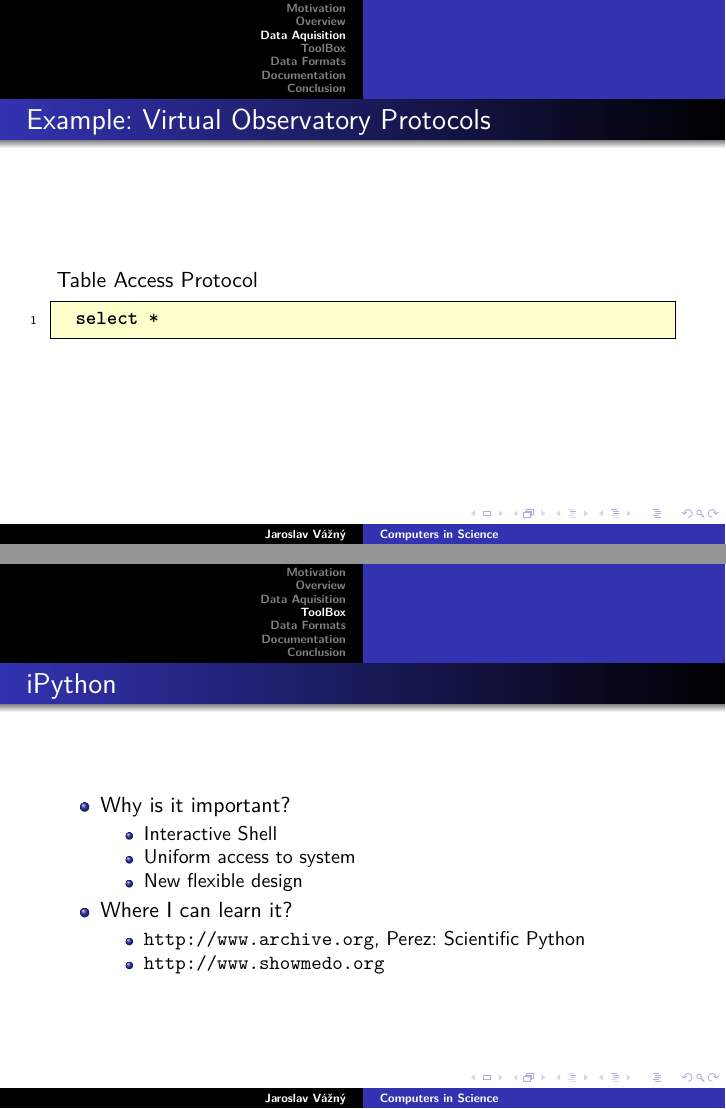
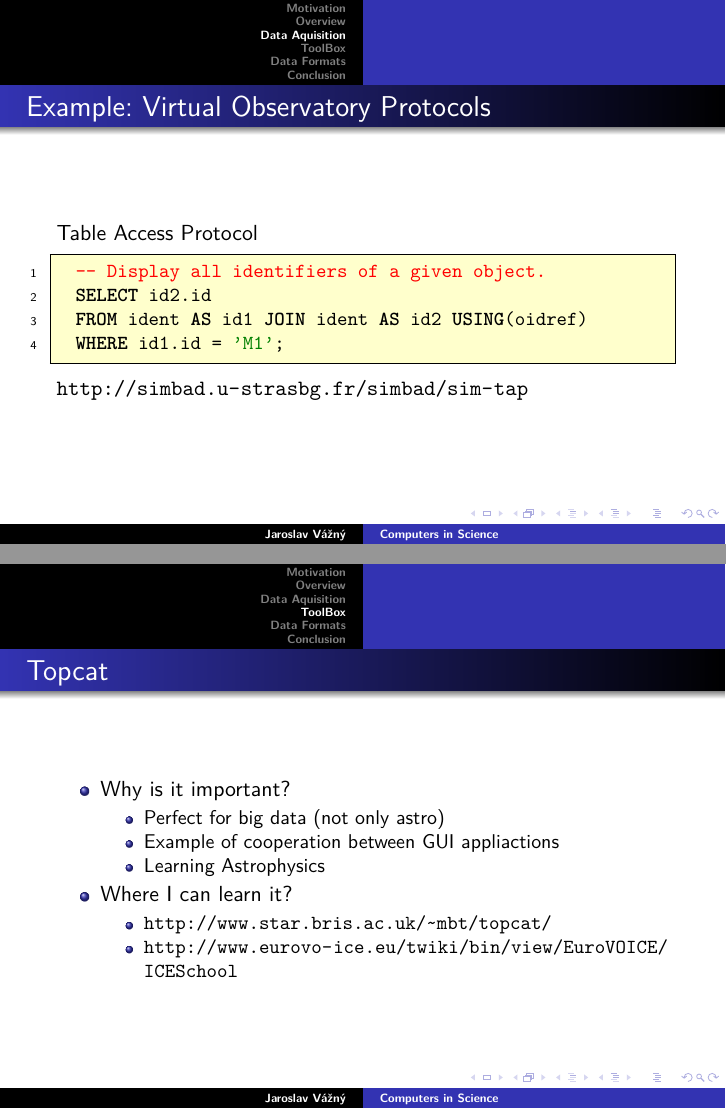
Before and after one commit to astar/softProcessing2012, LaTeX slides (presentation.tex): pages 7 and 13 of 25 before the commit and pages 8 and 14 of 22 after it, joined at a grey line. The pictures show the PDF file presentation.pdf that the author committed with the source.

Commit message:
some progress

```diff
--- a/presentation.tex
+++ b/presentation.tex
@@ -215,8 +243,13 @@ Simple Spectra Access Protocol
 
 Table Access Protocol
 \begin{lstlisting}
-  select *
+  -- Display all identifiers of a given object.
+  SELECT id2.id
+  FROM ident AS id1 JOIN ident AS id2 USING(oidref)
+  WHERE id1.id = 'M1';
 \end{lstlisting}
+
+\url{http://simbad.u-strasbg.fr/simbad/sim-tap}
 
 \end{frame}
 
@@ -299,4 +329,3 @@ Table Access Protocol
     \item{Why is it important?}
       \begin{itemize}
       \item Language of science ?
-      \item Real language (!= MATBLAB)
@@ -304,5 +336,6 @@ Table Access Protocol
       \end{itemize}
     \item{Where I can learn it?}
       \begin{itemize}
-      \item \url{http://www.archive.org}, Perez: Scientific Python,
-        Google: Python in 2 days
+      \item \url{http://pyvideo.org/}
+      \item \url{http://www.youtube.com/watch?v=B9MvjMFokLc}
+      \item \url{http://ipython.org/}
@@ -309,24 +348,23 @@ Table Access Protocol
+  \begin{frame}\frametitle{Topcat}
+  \begin{itemize}
+    \item{Why is it important?}
+      \begin{itemize}
+      \item Perfect for big data (not only astro)
+      \item Example of cooperation between GUI appliactions
+      \item Learning Astrophysics
+
+      \end{itemize}
+    \item{Where I can learn it?}
+      \begin{itemize}
+      \item \url{http://www.star.bris.ac.uk/~mbt/topcat/}
+      \item \url{http://www.eurovo-ice.eu/twiki/bin/view/EuroVOICE/ICESchool}
+
       \end{itemize}
   \end{itemize}
   \end{frame}
 
 
 
-  \begin{frame}\frametitle{iPython}
-  \begin{itemize}
-    \item{Why is it important?}
-      \begin{itemize}
-      \item Interactive Shell
-      \item Uniform access to system
-      \item New flexible design
-      \end{itemize}
-    \item{Where I can learn it?}
-      \begin{itemize}
-      \item \url{http://www.archive.org}, Perez: Scientific Python
-      \item \url{http://www.showmedo.org}
-      \end{itemize}
-  \end{itemize}
-  \end{frame}
 
 \begin{frame}[containsverbatim]\frametitle{Example: Working with FITs
     in Python}
@@ -426,30 +464,6 @@ No.    Name         Type      Cards   Dimensions   Format
 \end{frame}
 
 
-  \begin{frame}\frametitle{Relational Databases}
-  \begin{itemize}
-    \item{Why is it important?}
-      \begin{itemize}
-      \item Sweetspot 100GiB -- 1TiB
-      \item SQL = Efficient way to manipulate data
-      \end{itemize}
-    \item{Where I can learn it?}
-      \begin{itemize}
-      \item \url{http://www.sdss.org}
-      \end{itemize}
-  \end{itemize}
-  \end{frame}
-
-\begin{frame}[containsverbatim]\frametitle{Example:Spectra from SEGUE project }
-\begin{lstlisting}[language=SQL]
-SELECT  objid,dbo.fGetUrlFitsSpectrum(s.specObjID)
-FROM SpecPhotoAll s, platex p
-WHERE s.specObjID is not null
-AND s.plateid = p.plateid
-AND p.programname LIKE 'segue%'
-AND specClass = 1
-\end{lstlisting}
-\end{frame}
 
 %% VOTable
 
@@ -506,4 +520,3 @@ AND specClass = 1
 
 % Documentation
 
-\begin{section}{Documentation}
```
Also changed, not shown: presentation.pdf, presentation.tex (90 more changed lines).
